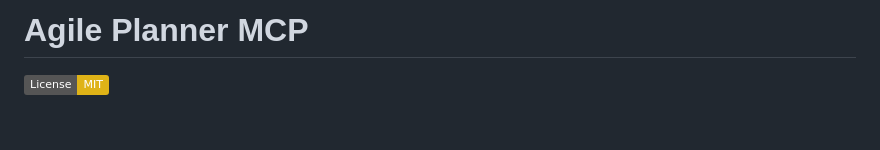
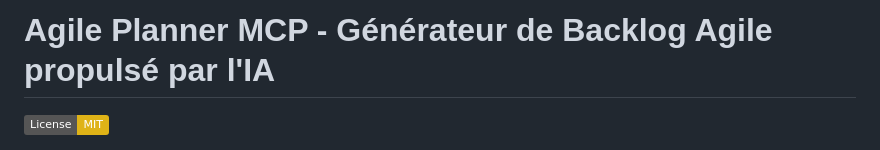
Before and after one commit to cyberlife-coder/agile-planner-mcp-server, a Markdown page: README.md, the part around the change. GitHub-like rendering; badges without logos; blank space fills up the shorter version.

Commit message:
Update README title to include French subtitle and AI-powered backlog generator

```diff
--- a/README.md
+++ b/README.md
@@ -1,4 +1,4 @@
-# Agile Planner MCP
+# Agile Planner MCP - Générateur de Backlog Agile propulsé par l'IA
 
 ![License: MIT](https://img.shields.io/badge/License-MIT-yellow.svg)
 
```
